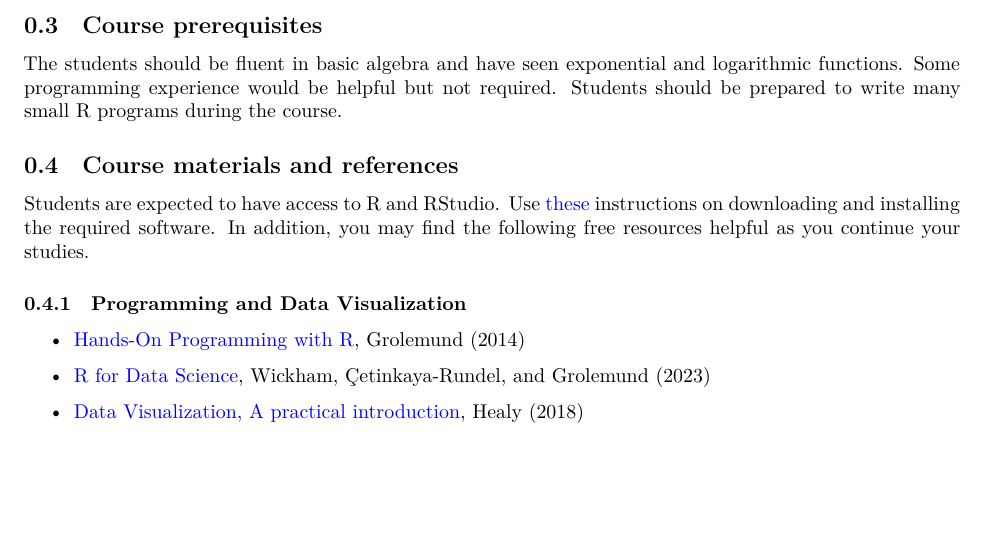
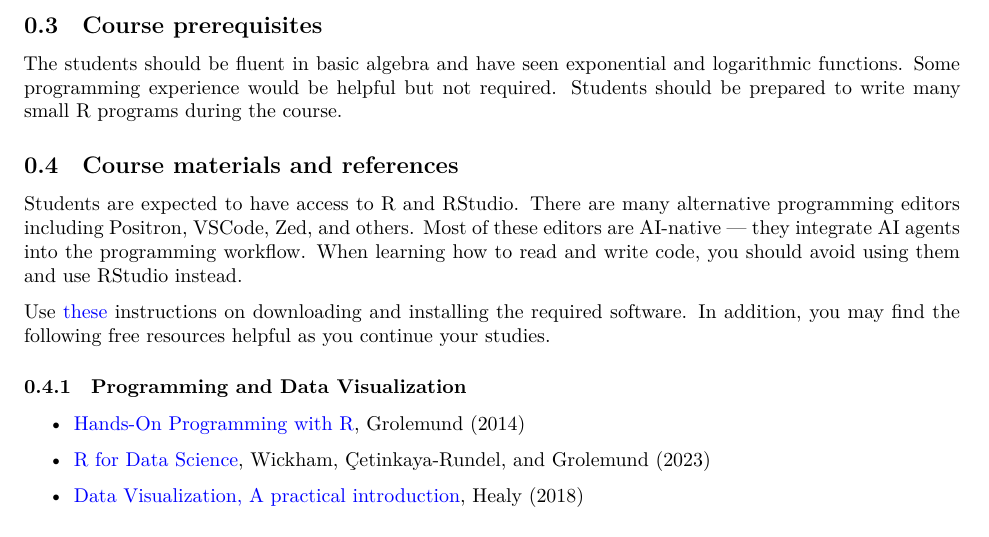
Before and after one commit to ericnovik/ericnovik.github.io, a Quarto document (stats-math/syllabus.qmd): part of page 1 of 4, cut so that both start at the same text, the shorter picture padded with empty space. Rendered offline with R 4.5, knitr and Pandoc in place of Quarto, then LaTeX, with nearby package versions.

Commit message:
Update stats-math syllabus

```diff
--- a/stats-math/syllabus.qmd
+++ b/stats-math/syllabus.qmd
@@ -15,6 +15,7 @@ format:
     toc: false
     number-sections: true
     colorlinks: true
+editor: source
 bibliography: references.bib
 ---
 
@@ -36,7 +37,9 @@ The students should be fluent in basic algebra and have seen exponential and log
 
 ## Course materials and references
 
-Students are expected to have access to R and RStudio. Use [these](https://rstudio-education.github.io/hopr/starting.html) instructions on downloading and installing the required software. In addition, you may find the following free resources helpful as you continue your studies.
+Students are expected to have access to R and RStudio. There are many alternative programming editors including Positron, VSCode, Zed, and others. Most of these editors are AI-native — they integrate AI agents into the programming workflow. When learning how to read and write code, you should avoid using them and use RStudio instead.
+
+Use [these](https://rstudio-education.github.io/hopr/starting.html) instructions on downloading and installing the required software. In addition, you may find the following free resources helpful as you continue your studies.
 
 ### Programming and Data Visualization
 
```
